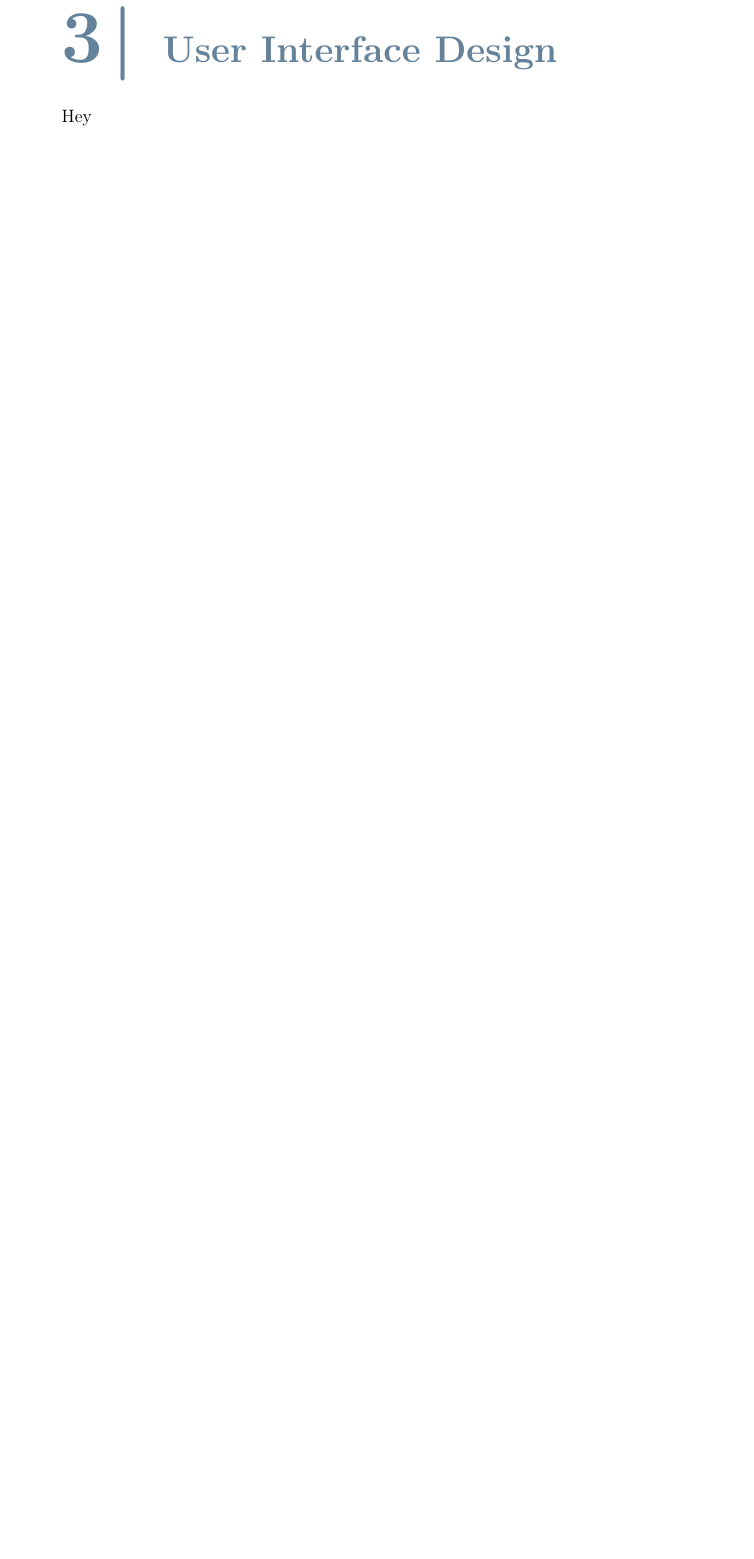
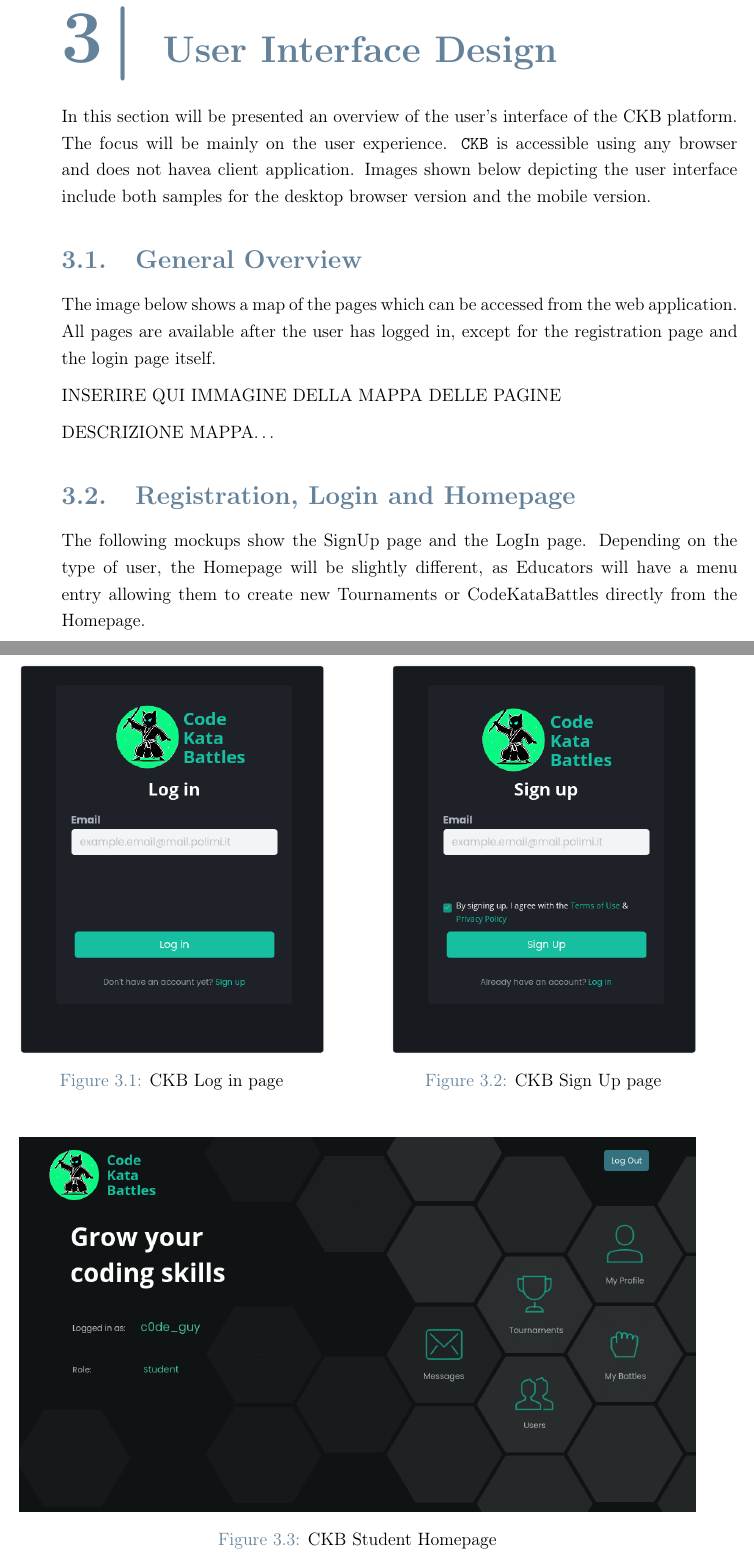
Before and after one commit to federico-zanca/SE2-RDD-ZancaCostantiniZhuge, a LaTeX thesis (DD/Latex/DD.tex, which reads DD/Latex/Chapters/3_-_User_Interface_Design.tex): part of page 21 of 34 before the commit and two parts of pages 21 and 22 of 36 after it, the two joined at a grey line, cut so that both start at the same text, the shorter picture padded with empty space. Compiled offline with pdfLaTeX.

Commit message:
Add user interface design section and images

```diff
--- a/DD/Latex/Chapters/3_-_User_Interface_Design.tex
+++ b/DD/Latex/Chapters/3_-_User_Interface_Design.tex
@@ -1 +1,48 @@
-Hey
+In this section will be presented an overview of the user’s interface of the CKB platform.
+The focus will be mainly on the user experience.
+\verb|CKB| is accessible using any browser and does not havea client application.
+Images shown below depicting the user interface include both samples for the desktop browser version and the mobile version.
+
+\section{General Overview}
+\label{sec: general_overview}%
+The image below shows a map of the pages which can be accessed from the web application.
+All pages are available after the user has logged in, except for the registration page and the login page itself.
+
+INSERIRE QUI IMMAGINE DELLA MAPPA DELLE PAGINE
+%\begin{figure} [H]
+%    \begin{center}
+%        \includegraphics[width=1\linewidth]{diagrams/intdesign.png}
+%        \caption{Pages of the CKB platform}
+%        \label{fig: intdesign}
+%    \end{center}
+%\end{figure}
+
+DESCRIZIONE MAPPA\dots
+
+
+
+\section{Registration, Login and Homepage}
+\label{sec: registration_login_homepage}%
+The following mockups show the SignUp page and the LogIn page.
+Depending on the type of user, the Homepage will be slightly different, as Educators will have a menu entry allowing them to
+create new Tournaments or CodeKataBattles directly from the Homepage.
+
+\begin{figure}[H]
+    \begin{minipage}{0.45\linewidth}
+        \centering
+        \includegraphics[width=\linewidth]{design/login.png}
+        \caption{CKB Log in page}
+        \label{fig: login}
+    \end{minipage}\hfill
+    \begin{minipage}{0.45\linewidth}
+        \centering
+        \includegraphics[width=\linewidth]{design/signup.png}
+        \caption{CKB Sign Up page}
+        \label{fig: signup}
+    \end{minipage}
+\end{figure}
+
+\begin{figure} [H]
+    \begin{center}
+        \includegraphics[width=1\linewidth]{design/student_homepage.png}
+        \caption{CKB Student Homepage}
```
Also changed, not shown: DD/Latex/Images/design/educator_homepage.png (added), DD/Latex/Images/design/login.png (added), DD/Latex/Images/design/profilecreation.png (added), DD/Latex/Images/design/signup.png (added), DD/Latex/Images/design/student_homepage.png (added), DD/Latex/Chapters/3_-_User_Interface_Design.tex (11 more changed lines).
